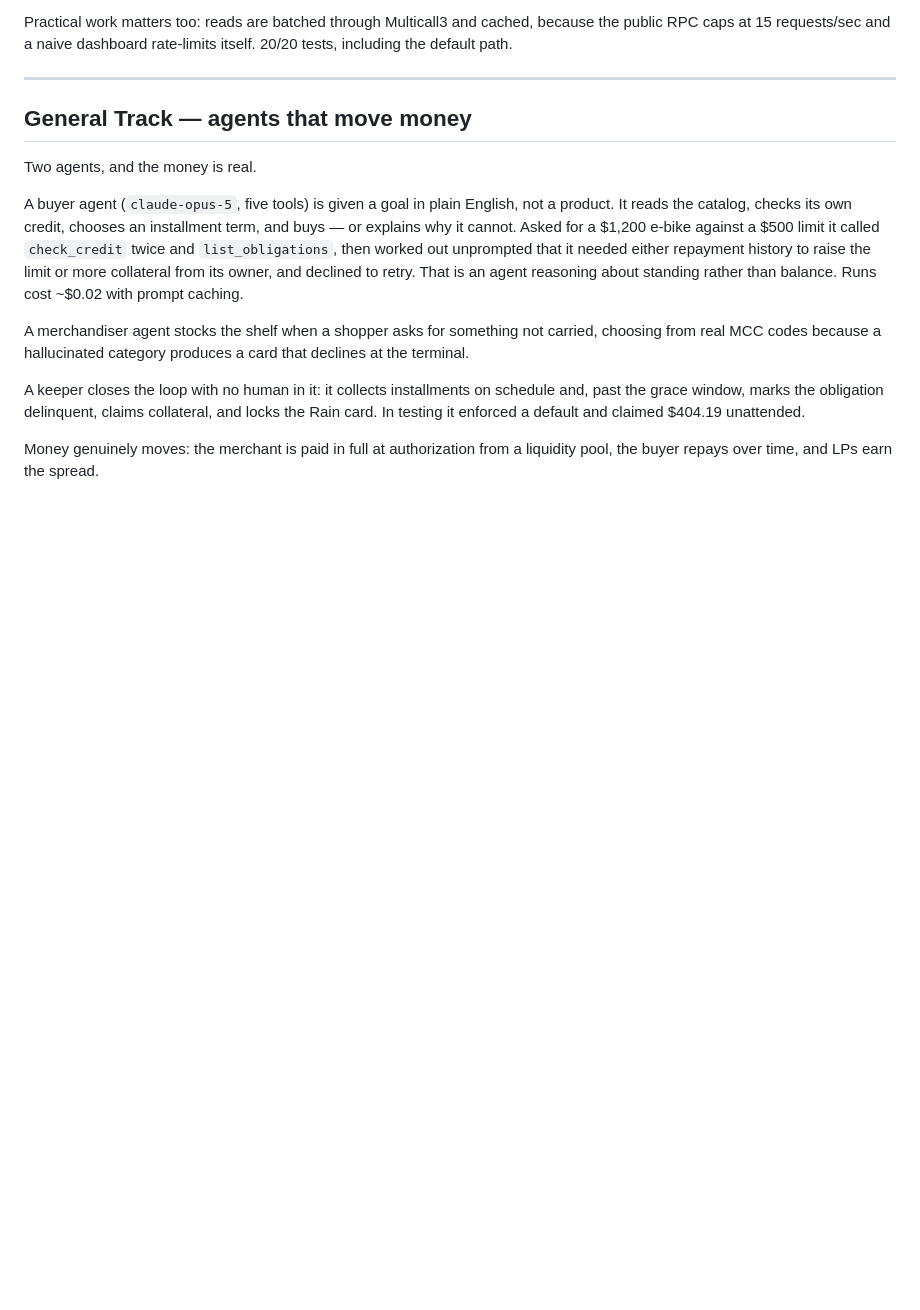
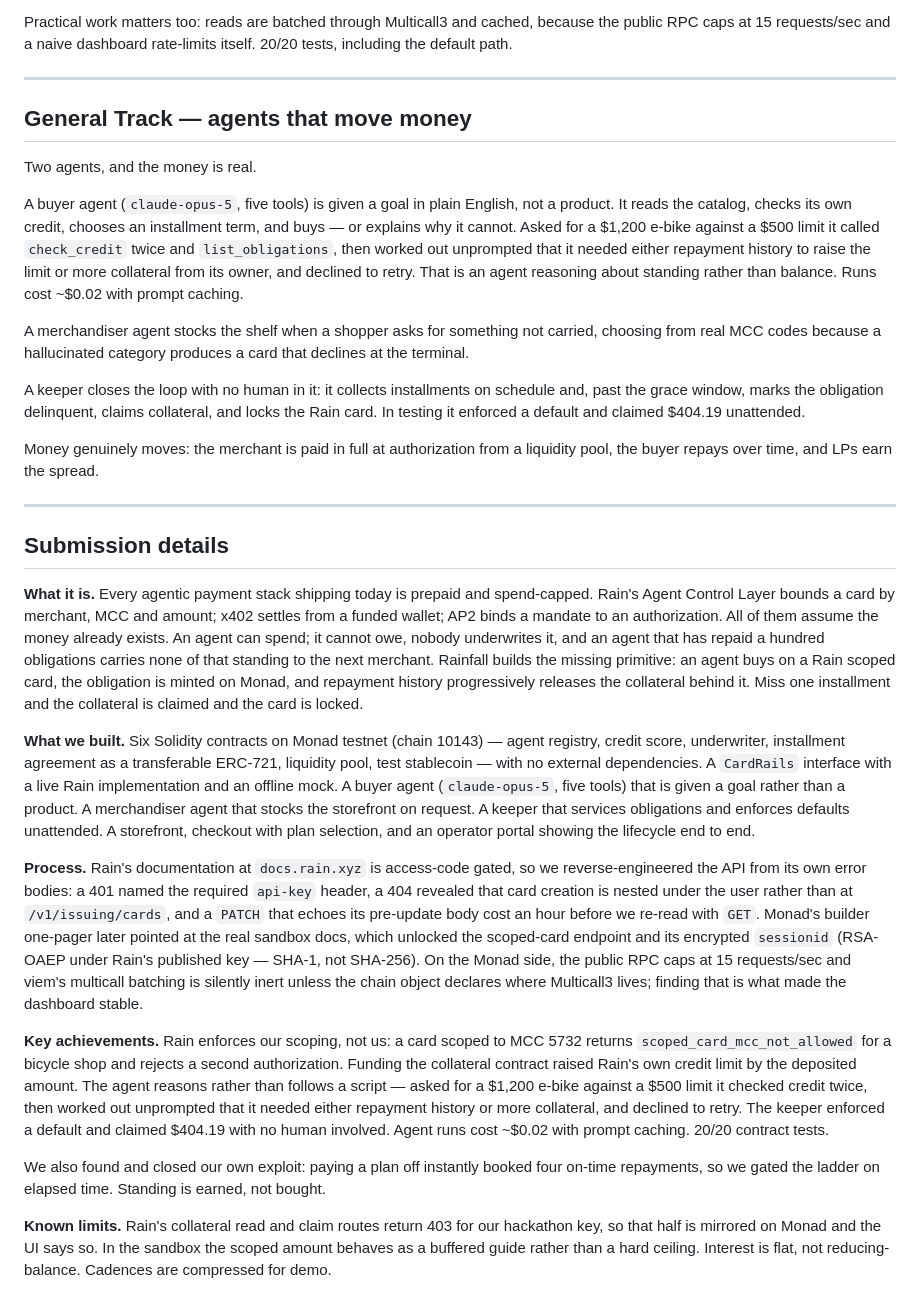
Before and after one commit to ShrutiBora001/rainfall, a Markdown page: SUBMISSION.md, the part around the change. Rendered like a GitHub page; blank space fills up the shorter version.

Commit message:
Add the submission-details write-up
Covers what it is, what was built, how the Rain and Monad APIs were worked out,
the verified results, and the known limits — including the exploit we found in
our own ladder and closed.

Co-Authored-By: Claude Opus 5 <noreply@anthropic.com>

```diff
--- a/SUBMISSION.md
+++ b/SUBMISSION.md
@@ -80,3 +80,57 @@ $404.19 unattended.
 
 Money genuinely moves: the merchant is paid in full at authorization from a
 liquidity pool, the buyer repays over time, and LPs earn the spread.
+
+---
+
+## Submission details
+
+**What it is.** Every agentic payment stack shipping today is prepaid and
+spend-capped. Rain's Agent Control Layer bounds a card by merchant, MCC and
+amount; x402 settles from a funded wallet; AP2 binds a mandate to an
+authorization. All of them assume the money already exists. An agent can spend;
+it cannot owe, nobody underwrites it, and an agent that has repaid a hundred
+obligations carries none of that standing to the next merchant. Rainfall builds
+the missing primitive: an agent buys on a Rain scoped card, the obligation is
+minted on Monad, and repayment history progressively releases the collateral
+behind it. Miss one installment and the collateral is claimed and the card is
+locked.
+
+**What we built.** Six Solidity contracts on Monad testnet (chain 10143) — agent
+registry, credit score, underwriter, installment agreement as a transferable
+ERC-721, liquidity pool, test stablecoin — with no external dependencies. A
+`CardRails` interface with a live Rain implementation and an offline mock. A
+buyer agent (`claude-opus-5`, five tools) that is given a goal rather than a
+product. A merchandiser agent that stocks the storefront on request. A keeper
+that services obligations and enforces defaults unattended. A storefront,
+checkout with plan selection, and an operator portal showing the lifecycle end
+to end.
+
+**Process.** Rain's documentation at `docs.rain.xyz` is access-code gated, so we
+reverse-engineered the API from its own error bodies: a 401 named the required
+`api-key` header, a 404 revealed that card creation is nested under the user
+rather than at `/v1/issuing/cards`, and a `PATCH` that echoes its pre-update body
+cost an hour before we re-read with `GET`. Monad's builder one-pager later
+pointed at the real sandbox docs, which unlocked the scoped-card endpoint and its
+encrypted `sessionid` (RSA-OAEP under Rain's published key — SHA-1, not SHA-256).
+On the Monad side, the public RPC caps at 15 requests/sec and viem's multicall
+batching is silently inert unless the chain object declares where Multicall3
+lives; finding that is what made the dashboard stable.
+
+**Key achievements.** Rain enforces our scoping, not us: a card scoped to MCC
+5732 returns `scoped_card_mcc_not_allowed` for a bicycle shop and rejects a
+second authorization. Funding the collateral contract raised Rain's own credit
+limit by the deposited amount. The agent reasons rather than follows a script —
+asked for a $1,200 e-bike against a $500 limit it checked credit twice, then
+worked out unprompted that it needed either repayment history or more collateral,
+and declined to retry. The keeper enforced a default and claimed $404.19 with no
+human involved. Agent runs cost ~$0.02 with prompt caching. 20/20 contract tests.
+
+We also found and closed our own exploit: paying a plan off instantly booked four
+on-time repayments, so we gated the ladder on elapsed time. Standing is earned,
+not bought.
+
+**Known limits.** Rain's collateral read and claim routes return 403 for our
+hackathon key, so that half is mirrored on Monad and the UI says so. In the
+sandbox the scoped amount behaves as a buffered guide rather than a hard ceiling.
+Interest is flat, not reducing-balance. Cadences are compressed for demo.
```
